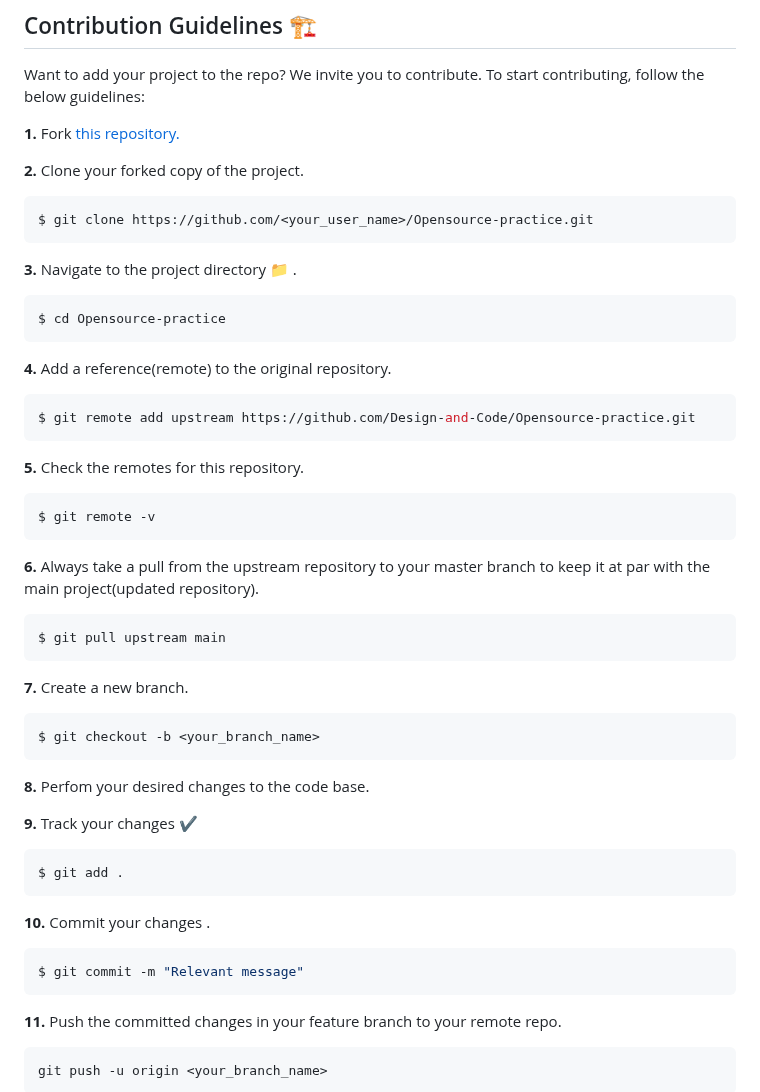
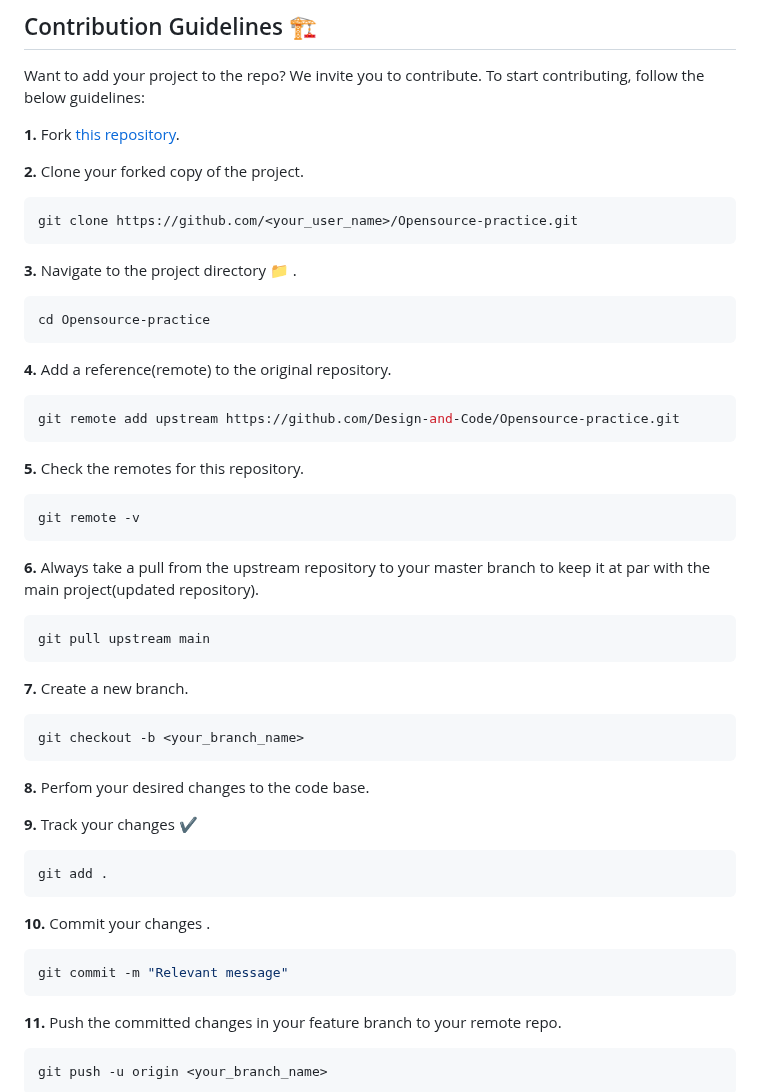
Before and after one commit to Design-and-Code/Opensource-practice, a Markdown page: README.md, the part around the change. Rendered like a GitHub page.

Commit message:
Minor `README.md` improvements

````diff
--- a/README.md
+++ b/README.md
@@ -56,42 +56,42 @@ Welcome to Design & Code where anyone interested in designing and coding can con
 Want to add your project to the repo? We invite you to contribute.
 To start contributing, follow the below guidelines:
 
-**1.** Fork [this repository.](https://github.com/Design-and-Code/Opensource-practice)
+**1.** Fork [this repository](https://github.com/Design-and-Code/Opensource-practice/fork).
 
 **2.** Clone your forked copy of the project.
 
 ```bash
-$ git clone https://github.com/<your_user_name>/Opensource-practice.git
+git clone https://github.com/<your_user_name>/Opensource-practice.git
 ```
 
 **3.** Navigate to the project directory :file_folder: .
 
 ```bash
-$ cd Opensource-practice
+cd Opensource-practice
 ```
 
 **4.** Add a reference(remote) to the original repository.
 
 ```bash
-$ git remote add upstream https://github.com/Design-and-Code/Opensource-practice.git
+git remote add upstream https://github.com/Design-and-Code/Opensource-practice.git
 ```
 
 **5.** Check the remotes for this repository.
 
 ```bash
-$ git remote -v
+git remote -v
 ```
 
 **6.** Always take a pull from the upstream repository to your master branch to keep it at par with the main project(updated repository).
 
 ```bash
-$ git pull upstream main
+git pull upstream main
 ```
 
 **7.** Create a new branch.
 
 ```bash
-$ git checkout -b <your_branch_name>
+git checkout -b <your_branch_name>
 ```
 
 **8.** Perfom your desired changes to the code base.
@@ -99,13 +99,13 @@ $ git checkout -b <your_branch_name>
 **9.** Track your changes ✔
 
 ```bash
-$ git add .
+git add .
 ```
 
 **10.** Commit your changes .
 
 ```bash
-$ git commit -m "Relevant message"
+git commit -m "Relevant message"
 ```
 
 **11.** Push the committed changes in your feature branch to your remote repo.
````
